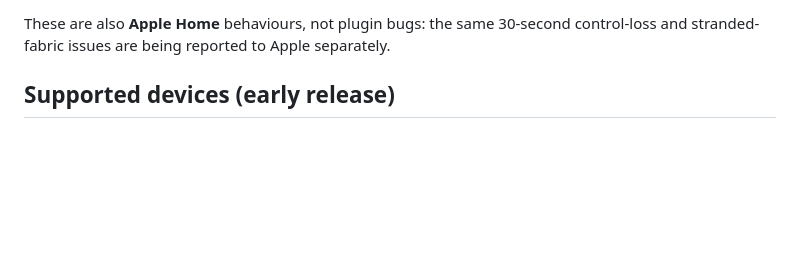
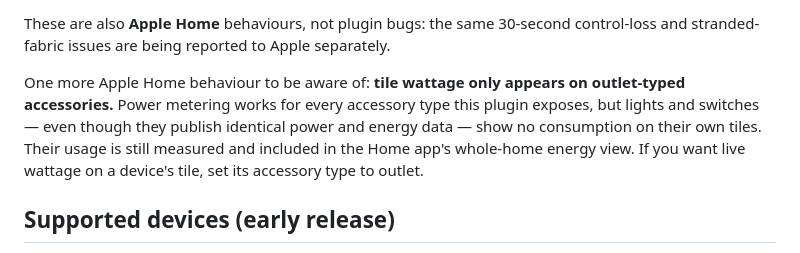
Before and after one commit to keremerkan/homebridge-shelly-matter, a Markdown page: README.md, the part around the change. Rendered like a GitHub page; blank space fills up the shorter version.

Commit message:
README: note Apple Home shows tile wattage only for outlet-typed accessories

```diff
--- a/README.md
+++ b/README.md
@@ -30,6 +30,13 @@ branches). This requirement will be replaced by a concrete
 
 These are also **Apple Home** behaviours, not plugin bugs: the same 30-second
 control-loss and stranded-fabric issues are being reported to Apple separately.
+
+One more Apple Home behaviour to be aware of: **tile wattage only appears on
+outlet-typed accessories.** Power metering works for every accessory type this
+plugin exposes, but lights and switches — even though they publish identical
+power and energy data — show no consumption on their own tiles. Their usage is
+still measured and included in the Home app's whole-home energy view. If you
+want live wattage on a device's tile, set its accessory type to outlet.
 
 ## Supported devices (early release)
 
```
